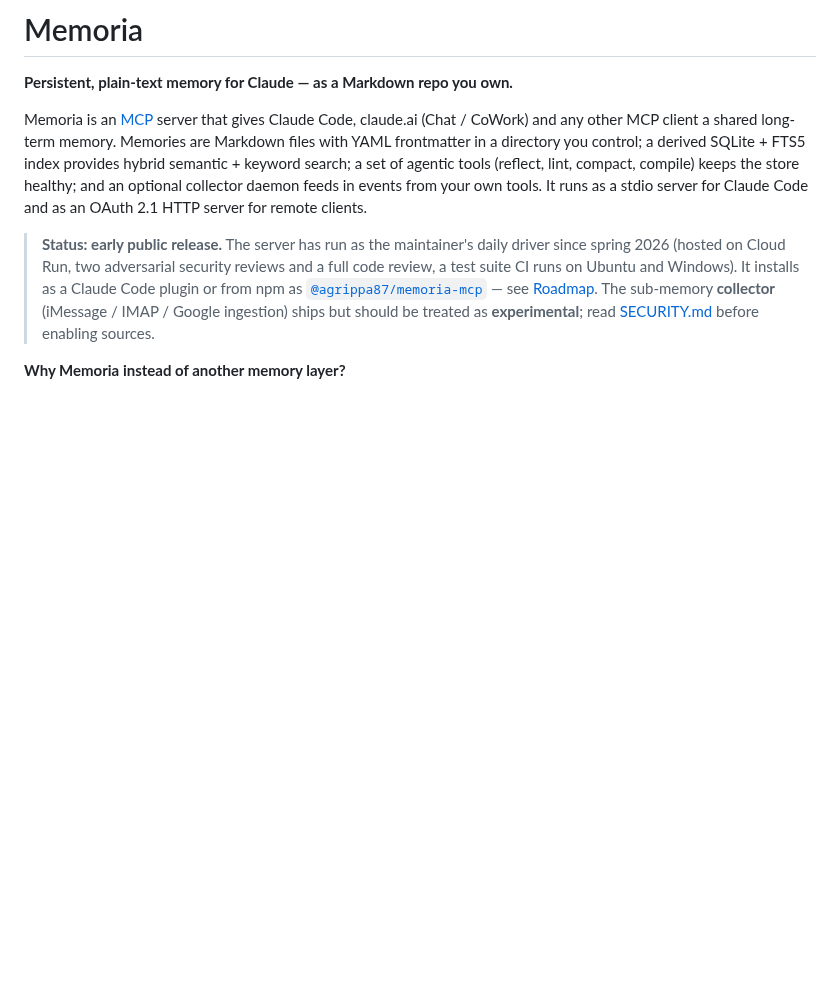
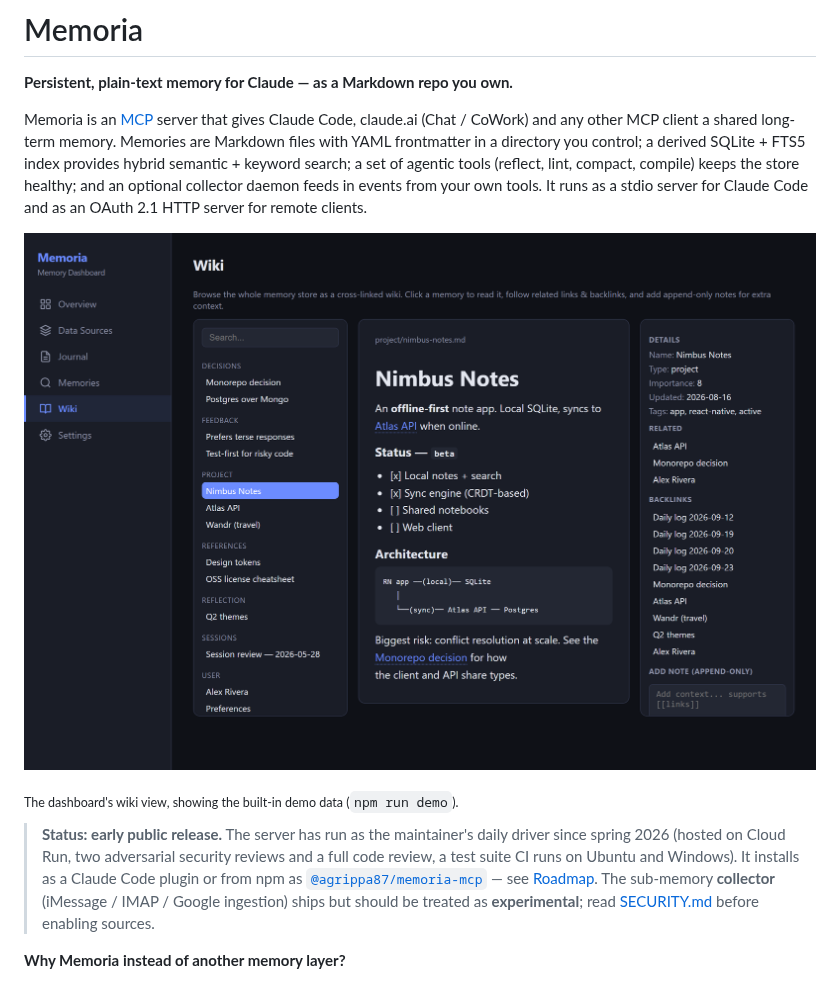
Before and after one commit to Agripp87/memoria_mcp, a Markdown page: README.md, the part around the change. Rendered like a GitHub page; pictures changed too: docs/images/dashboard-wiki.png (added); blank space fills up the shorter version.

Commit message:
docs: add a dashboard screenshot to the README, and the social preview image (#56)
The README had no images, and a visitor's first ten seconds decide
whether they read on. The screenshot is the dashboard's wiki view on
the built-in demo data (npm run demo, the fictional Alex Rivera
persona), captured with headless Chrome at 2x. The CSP'd page and its
delegated click handlers loaded and navigated normally in a real
browser, which also confirms the 0.2.1 dashboard hardening end to end.

docs/images/social-preview.png (1280x640) is the image for the
repository's social preview (Settings -> General), which currently
falls back to GitHub's generic card.

Signed-off-by: Agripp87 <194780997+Agripp87@users.noreply.github.com>
Co-authored-by: Agripp87 <194780997+Agripp87@users.noreply.github.com>
Co-authored-by: Claude Opus 5.5 (1M context) <noreply@anthropic.com>

```diff
--- a/README.md
+++ b/README.md
@@ -3,6 +3,10 @@
 **Persistent, plain-text memory for Claude — as a Markdown repo you own.**
 
 Memoria is an [MCP](https://modelcontextprotocol.io) server that gives Claude Code, claude.ai (Chat / CoWork) and any other MCP client a shared long-term memory. Memories are Markdown files with YAML frontmatter in a directory you control; a derived SQLite + FTS5 index provides hybrid semantic + keyword search; a set of agentic tools (reflect, lint, compact, compile) keeps the store healthy; and an optional collector daemon feeds in events from your own tools. It runs as a stdio server for Claude Code and as an OAuth 2.1 HTTP server for remote clients.
+
+![The Memoria dashboard's wiki view: a memory rendered from Markdown, with its details, related memories and backlinks](docs/images/dashboard-wiki.png)
+
+<sub>The dashboard's wiki view, showing the built-in demo data (`npm run demo`).</sub>
 
 > **Status: early public release.** The server has run as the maintainer's daily driver since spring 2026 (hosted on Cloud Run, two adversarial security reviews and a full code review, a test suite CI runs on Ubuntu and Windows). It installs as a Claude Code plugin or from npm as [`@agrippa87/memoria-mcp`](https://www.npmjs.com/package/@agrippa87/memoria-mcp) — see [Roadmap](#roadmap). The sub-memory **collector** (iMessage / IMAP / Google ingestion) ships but should be treated as **experimental**; read [SECURITY.md](SECURITY.md) before enabling sources.
 
```
Also changed, not shown: docs/images/social-preview.png (added).
